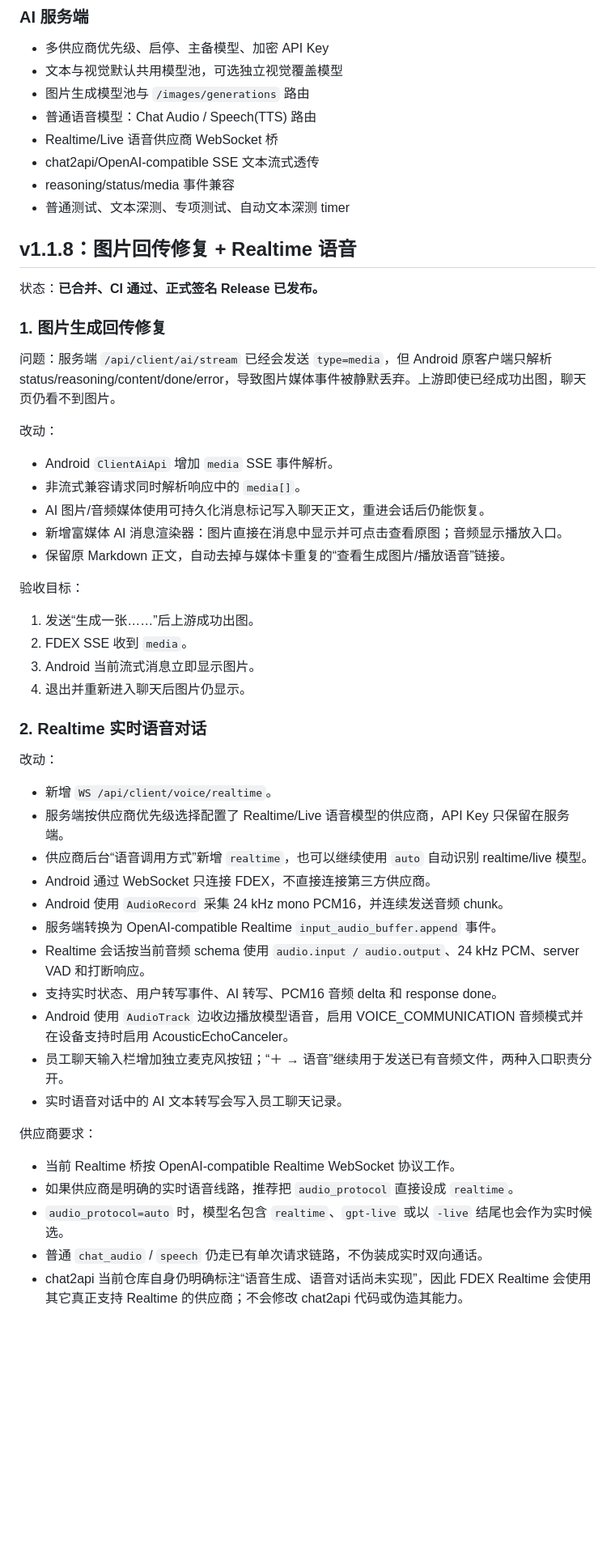
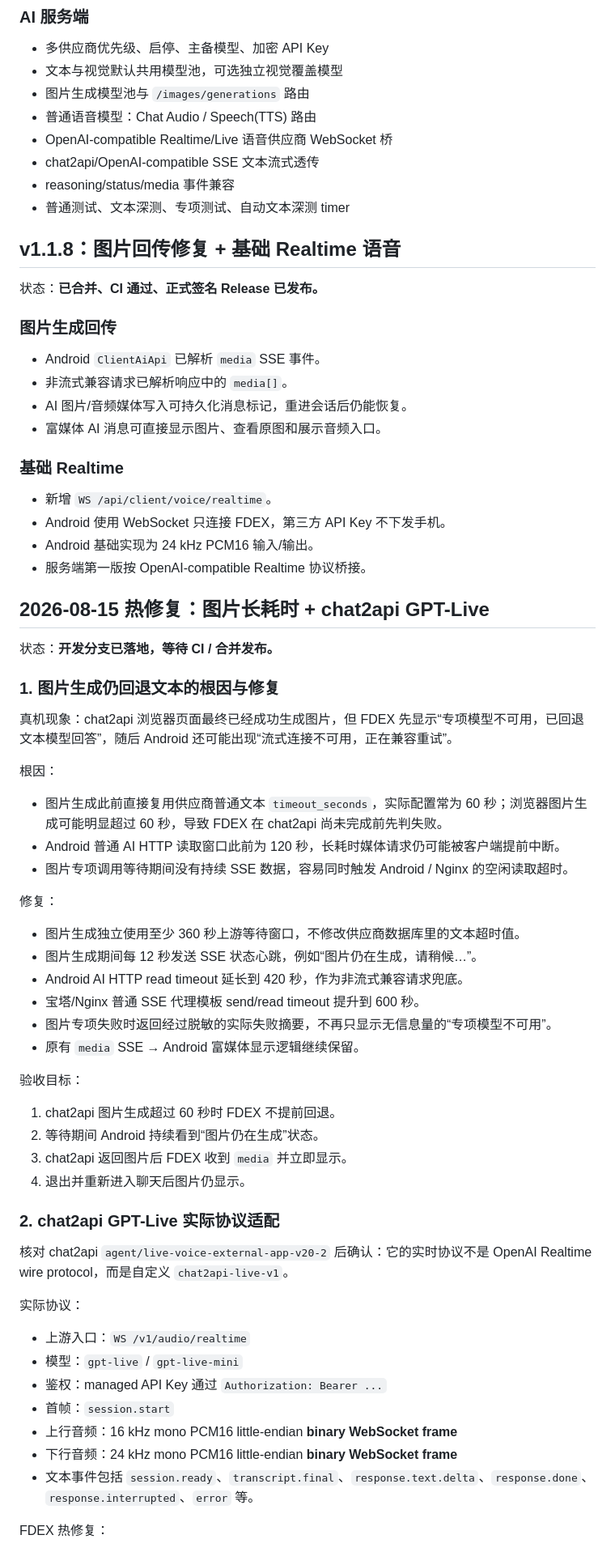
Before and after one commit to b8vipvip/fdex, a Markdown page: DEVELOPMENT_PROGRESS.md, the part around one of its changes. Shown at 81% size. GitHub-like rendering; blank space fills up the shorter version.

Commit message:
记录图片超时与 chat2api Live 热修复

```diff
--- a/DEVELOPMENT_PROGRESS.md
+++ b/DEVELOPMENT_PROGRESS.md
@@ -31,55 +31,72 @@
 - 文本与视觉默认共用模型池，可选独立视觉覆盖模型
 - 图片生成模型池与 `/images/generations` 路由
 - 普通语音模型：Chat Audio / Speech(TTS) 路由
-- Realtime/Live 语音供应商 WebSocket 桥
+- OpenAI-compatible Realtime/Live 语音供应商 WebSocket 桥
 - chat2api/OpenAI-compatible SSE 文本流式透传
 - reasoning/status/media 事件兼容
 - 普通测试、文本深测、专项测试、自动文本深测 timer
 
-## v1.1.8：图片回传修复 + Realtime 语音
+## v1.1.8：图片回传修复 + 基础 Realtime 语音
 
 状态：**已合并、CI 通过、正式签名 Release 已发布。**
 
-### 1. 图片生成回传修复
+### 图片生成回传
 
-问题：服务端 `/api/client/ai/stream` 已经会发送 `type=media`，但 Android 原客户端只解析 status/reasoning/content/done/error，导致图片媒体事件被静默丢弃。上游即使已经成功出图，聊天页仍看不到图片。
+- Android `ClientAiApi` 已解析 `media` SSE 事件。
+- 非流式兼容请求已解析响应中的 `media[]`。
+- AI 图片/音频媒体写入可持久化消息标记，重进会话后仍能恢复。
+- 富媒体 AI 消息可直接显示图片、查看原图和展示音频入口。
 
-改动：
+### 基础 Realtime
 
-- Android `ClientAiApi` 增加 `media` SSE 事件解析。
-- 非流式兼容请求同时解析响应中的 `media[]`。
-- AI 图片/音频媒体使用可持久化消息标记写入聊天正文，重进会话后仍能恢复。
-- 新增富媒体 AI 消息渲染器：图片直接在消息中显示并可点击查看原图；音频显示播放入口。
-- 保留原 Markdown 正文，自动去掉与媒体卡重复的“查看生成图片/播放语音”链接。
+- 新增 `WS /api/client/voice/realtime`。
+- Android 使用 WebSocket 只连接 FDEX，第三方 API Key 不下发手机。
+- Android 基础实现为 24 kHz PCM16 输入/输出。
+- 服务端第一版按 OpenAI-compatible Realtime 协议桥接。
+
+## 2026-08-15 热修复：图片长耗时 + chat2api GPT-Live
+
+状态：**开发分支已落地，等待 CI / 合并发布。**
+
+### 1. 图片生成仍回退文本的根因与修复
+
+真机现象：chat2api 浏览器页面最终已经成功生成图片，但 FDEX 先显示“专项模型不可用，已回退文本模型回答”，随后 Android 还可能出现“流式连接不可用，正在兼容重试”。
+
+根因：
+
+- 图片生成此前直接复用供应商普通文本 `timeout_seconds`，实际配置常为 60 秒；浏览器图片生成可能明显超过 60 秒，导致 FDEX 在 chat2api 尚未完成前先判失败。
+- Android 普通 AI HTTP 读取窗口此前为 120 秒，长耗时媒体请求仍可能被客户端提前中断。
+- 图片专项调用等待期间没有持续 SSE 数据，容易同时触发 Android / Nginx 的空闲读取超时。
+
+修复：
+
+- 图片生成独立使用至少 360 秒上游等待窗口，不修改供应商数据库里的文本超时值。
+- 图片生成期间每 12 秒发送 SSE 状态心跳，例如“图片仍在生成，请稍候…”。
+- Android AI HTTP read timeout 延长到 420 秒，作为非流式兼容请求兜底。
+- 宝塔/Nginx 普通 SSE 代理模板 send/read timeout 提升到 600 秒。
+- 图片专项失败时返回经过脱敏的实际失败摘要，不再只显示无信息量的“专项模型不可用”。
+- 原有 `media` SSE → Android 富媒体显示逻辑继续保留。
 
 验收目标：
 
-1. 发送“生成一张……”后上游成功出图。
-2. FDEX SSE 收到 `media`。
-3. Android 当前流式消息立即显示图片。
+1. chat2api 图片生成超过 60 秒时 FDEX 不提前回退。
+2. 等待期间 Android 持续看到“图片仍在生成”状态。
+3. chat2api 返回图片后 FDEX 收到 `media` 并立即显示。
 4. 退出并重新进入聊天后图片仍显示。
 
-### 2. Realtime 实时语音对话
+### 2. chat2api GPT-Live 实际协议适配
 
-改动：
+核对 chat2api `agent/live-voice-external-app-v20-2` 后确认：它的实时协议不是 OpenAI Realtime wire protocol，而是自定义 `chat2api-live-v1`。
 
-- 新增 `WS /api/client/voice/realtime`。
-- 服务端按供应商优先级选择配置了 Realtime/Live 语音模型的供应商，API Key 只保留在服务端。
-- 供应商后台“语音调用方式”新增 `realtime`，也可以继续使用 `auto` 自动识别 realtime/live 模型。
-- Android 通过 WebSocket 只连接 FDEX，不直接连接第三方供应商。
-- Android 使用 `AudioRecord` 采集 24 kHz mono PCM16，并连续发送音频 chunk。
-- 服务端转换为 OpenAI-compatible Realtime `input_audio_buffer.append` 事件。
-- Realtime 会话按当前音频 schema 使用 `audio.input / audio.output`、24 kHz PCM、server VAD 和打断响应。
-- 支持实时状态、用户转写事件、AI 转写、PCM16 音频 delta 和 response done。
-- Android 使用 `AudioTrack` 边收边播放模型语音，启用 VOICE_COMMUNICATION 音频模式并在设备支持时启用 AcousticEchoCanceler。
-- 员工聊天输入栏增加独立麦克风按钮；“＋ → 语音”继续用于发送已有音频文件，两种入口职责分开。
-- 实时语音对话中的 AI 文本转写会写入员工聊天记录。
+实际协议：
 
-供应商要求：
+- 上游入口：`WS /v1/audio/realtime`
+- 模型：`gpt-live` / `gpt-live-mini`
+- 鉴权：managed API Key 通过 `Authorization: Bearer ...`
+- 首帧：`session.start`
+- 上行音频：16 kHz mono PCM16 little-endian **binary WebSocket frame**
+- 下行音频：24 kHz mono PCM16 little-endian **binary WebSocket frame**
+- 文本事件包括 `session.ready`、`transcript.final`、`response.text.delta`、`response.done`、`response.interrupted`、`error` 等。
 
-- 当前 Realtime 桥按 OpenAI-compatible Realtime WebSocket 协议工作。
-- 如果供应商是明确的实时语音线路，推荐把 `audio_protocol` 直接设成 `realtime`。
-- `audio_protocol=auto` 时，模型名包含 `realtime`、`gpt-live` 或以 `-live` 结尾也会作为实时候选。
-- 普通 `chat_audio` / `speech` 仍走已有单次请求链路，不伪装成实时双向通话。
-- chat2api 当前仓库自身仍明确标注“语音生成、语音对话尚未实现”，因此 FDEX Realtime 会使用其它真正支持 Realtime 的供应商；不会修改 chat2api 代码或伪造其能力。
+FDEX 热修复：
 
```
Also changed, not shown: other parts of DEVELOPMENT_PROGRESS.md (+30 -10 lines).
